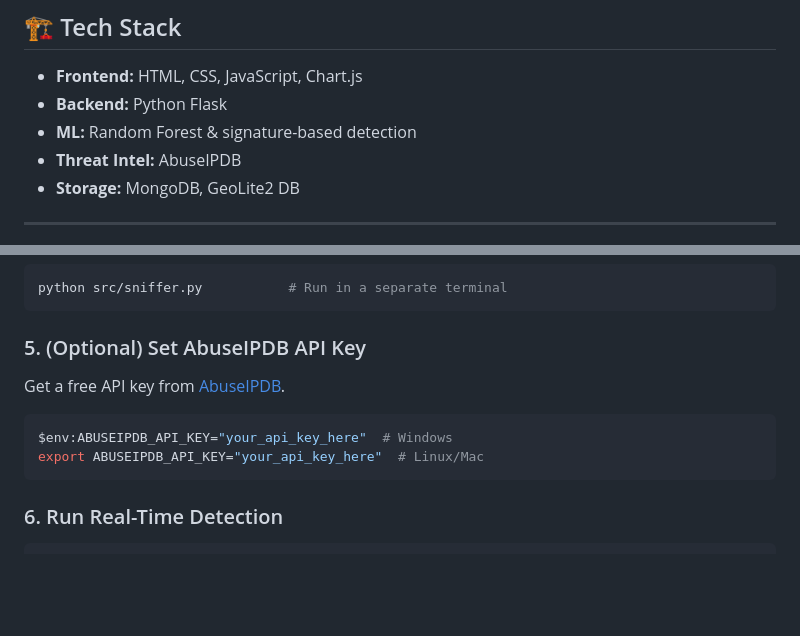
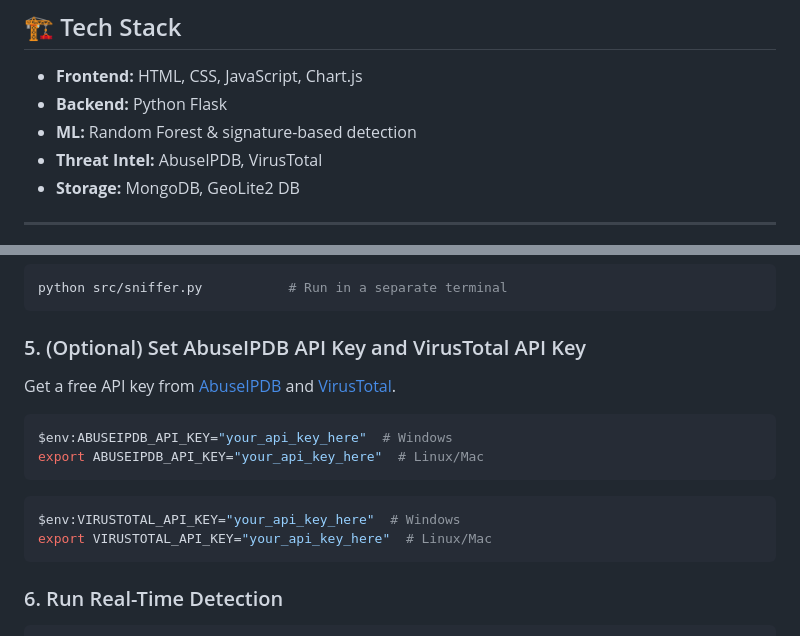
Before and after one commit to KRenukaSnigdha/HOMEFORT, a Markdown page: README.md, 2 parts joined by grey strips. GitHub-like rendering; blank space fills up the shorter version.

Commit message:
Add VirusTotal to Tech Stack and API instructions
Updated the Tech Stack section to include VirusTotal and added instructions for setting the VirusTotal API key.

````diff
--- a/README.md
+++ b/README.md
@@ -103,7 +103,7 @@ ai-powered-ids-for-home-networks/
 - **Frontend:** HTML, CSS, JavaScript, Chart.js
 - **Backend:** Python Flask
 - **ML:** Random Forest & signature-based detection
-- **Threat Intel:** AbuseIPDB
+- **Threat Intel:** AbuseIPDB, VirusTotal
 - **Storage:** MongoDB, GeoLite2 DB
 
 ---
@@ -137,11 +137,16 @@ python src/train_model.py       # Train and save the ML model
 python src/sniffer.py           # Run in a separate terminal
 ```
 
-### 5. (Optional) Set AbuseIPDB API Key
-Get a free API key from [AbuseIPDB](https://www.abuseipdb.com/).
+### 5. (Optional) Set AbuseIPDB API Key and VirusTotal API Key
+Get a free API key from [AbuseIPDB](https://www.abuseipdb.com/) and [VirusTotal](https://docs.virustotal.com/).
 ```sh
 $env:ABUSEIPDB_API_KEY="your_api_key_here"  # Windows
 export ABUSEIPDB_API_KEY="your_api_key_here"  # Linux/Mac
+```
+
+```sh
+$env:VIRUSTOTAL_API_KEY="your_api_key_here"  # Windows
+export VIRUSTOTAL_API_KEY="your_api_key_here"  # Linux/Mac
 ```
 
 ### 6. Run Real-Time Detection
````
